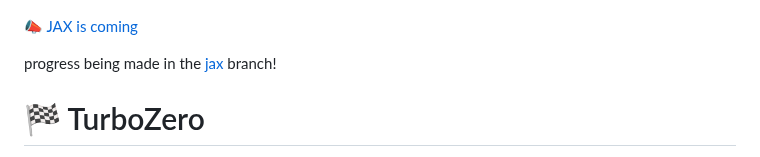
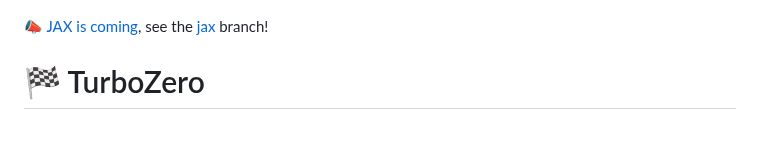
Before and after one commit to lowrollr/turbozero, a Markdown page: README.md, the part around the change. Rendered like a GitHub page; blank space fills up the shorter version.

```diff
--- a/README.md
+++ b/README.md
@@ -2,9 +2,7 @@
 
 ![alphazero turns the tide!](./misc/othello_game.gif) ![2048](./misc/2048.gif)
 
-📣 [JAX is coming](https://github.com/lowrollr/turbozero/discussions/4)
-
-progress being made in the [jax](https://github.com/lowrollr/turbozero/tree/jax) branch!
+📣 [JAX is coming](https://github.com/lowrollr/turbozero/discussions/4), see the [jax](https://github.com/lowrollr/turbozero/tree/jax) branch!
 # 🏁 TurboZero
 The TurboZero project contains vectorized, hardware-accelerated implementations of AlphaZero-esque algorithms, alongside vectorized implementations of single-player and multi-player environments. Basic training infrastructure is also included, which means models can be trained for supported environments straight out of the box. This project is similar to DeepMind's [mctx](https://github.com/deepmind/mctx), but as of now is more focused on model-based algorithms like AlphaZero rather than model-free implementations such as MuZero, and is written with PyTorch instead of JAX. Due to this focus, TurboZero includes additional features relavant to model-based algorithms, such as persisting MCTS subtrees. I hope to eventually expand this project and implemented hardware-accelerated adaptations of other RL algorithms, like *MuZero* and *Stochastic AlphaZero*.
 
```
